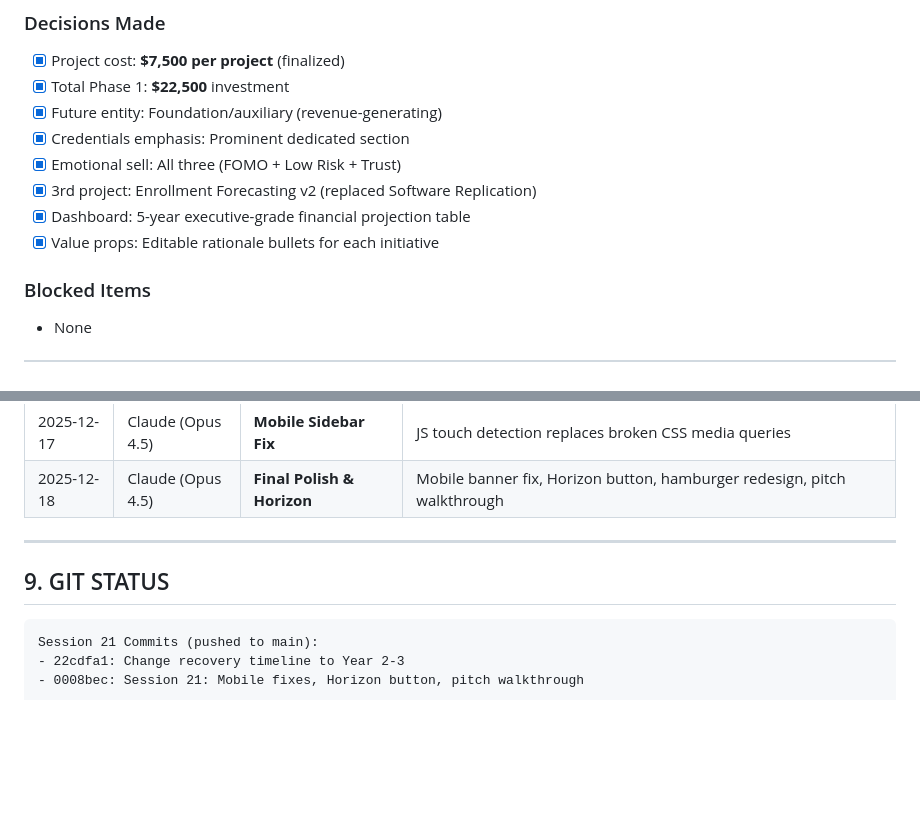
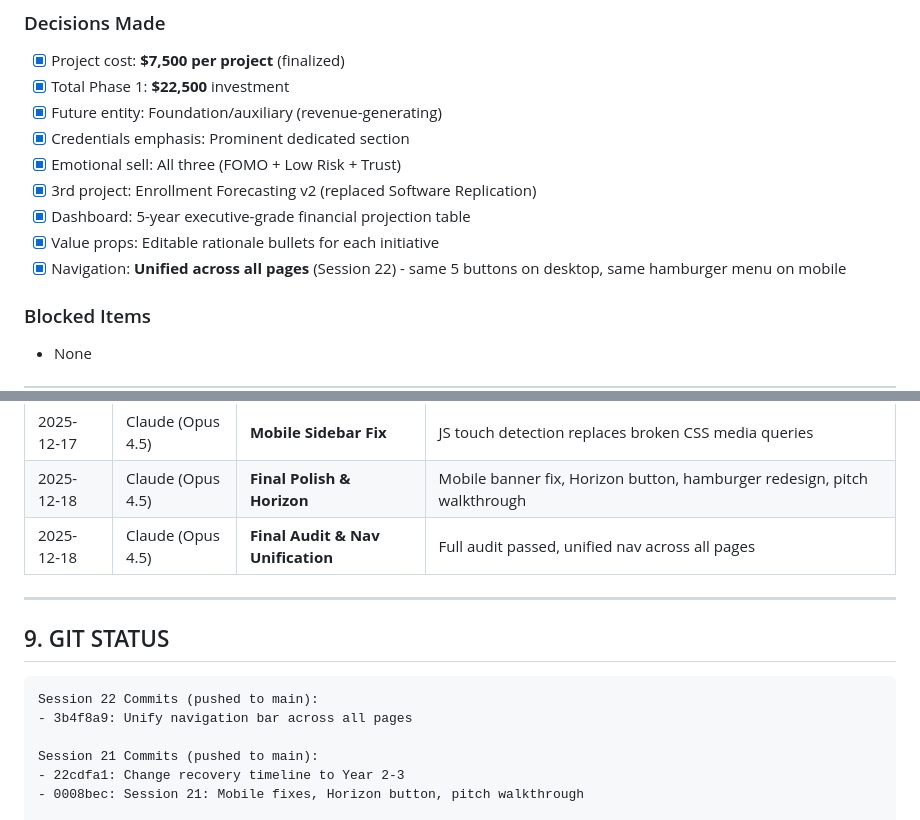
Before and after one commit to WinnCook/flc-skunkworks-presentation, a Markdown page: @Active_State.md, 2 parts joined by grey strips. Rendered like a GitHub page; blank space fills up the shorter version.

````diff
--- a/@Active_State.md
+++ b/@Active_State.md
@@ -360,6 +374,7 @@
 - [x] 3rd project: Enrollment Forecasting v2 (replaced Software Replication)
 - [x] Dashboard: 5-year executive-grade financial projection table
 - [x] Value props: Editable rationale bullets for each initiative
+- [x] Navigation: **Unified across all pages** (Session 22) - same 5 buttons on desktop, same hamburger menu on mobile
 
 ### Blocked Items
 - None
@@ -449,12 +470,16 @@ C:\Users\winnl\Documents\FLC - Skunk Works\
 | 2025-12-17 | Claude (Opus 4.5) | **Dashboard UX** | Removed Presentation Mode, fixed mobile sidebar with ID selectors |
 | 2025-12-17 | Claude (Opus 4.5) | **Mobile Sidebar Fix** | JS touch detection replaces broken CSS media queries |
 | 2025-12-18 | Claude (Opus 4.5) | **Final Polish & Horizon** | Mobile banner fix, Horizon button, hamburger redesign, pitch walkthrough |
+| 2025-12-18 | Claude (Opus 4.5) | **Final Audit & Nav Unification** | Full audit passed, unified nav across all pages |
 
 ---
 
 ## 9. GIT STATUS
 
 ```
+Session 22 Commits (pushed to main):
+- 3b4f8a9: Unify navigation bar across all pages
+
 Session 21 Commits (pushed to main):
 - 22cdfa1: Change recovery timeline to Year 2-3
 - 0008bec: Session 21: Mobile fixes, Horizon button, pitch walkthrough
````
Also changed, not shown: other parts of @Active_State.md (+29 -9 lines).
